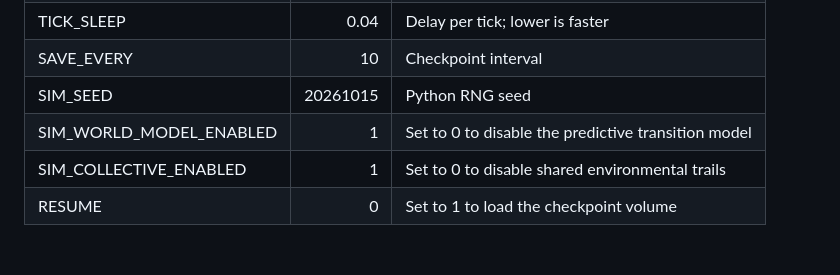
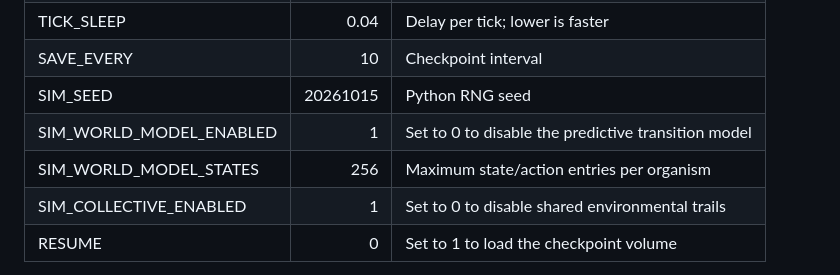
Before and after one commit to sohan-a11y/ea-life, a Markdown page: README.md, the part around the change. Rendered like a GitHub page; blank space fills up the shorter version.

Commit message:
Document predictive model capacity setting

```diff
--- a/README.md
+++ b/README.md
@@ -107,6 +107,7 @@ The default scenario is mixed, with twelve initial organisms and a maximum live
 | SAVE_EVERY | 10 | Checkpoint interval |
 | SIM_SEED | 20261015 | Python RNG seed |
 | SIM_WORLD_MODEL_ENABLED | 1 | Set to 0 to disable the predictive transition model |
+| SIM_WORLD_MODEL_STATES | 256 | Maximum state/action entries per organism |
 | SIM_COLLECTIVE_ENABLED | 1 | Set to 0 to disable shared environmental trails |
 | RESUME | 0 | Set to 1 to load the checkpoint volume |
 
```
